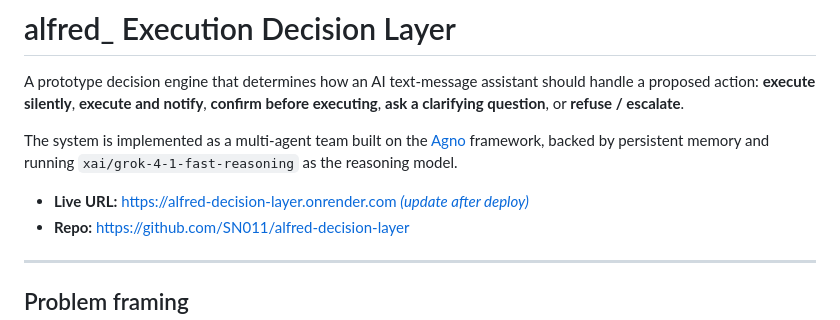
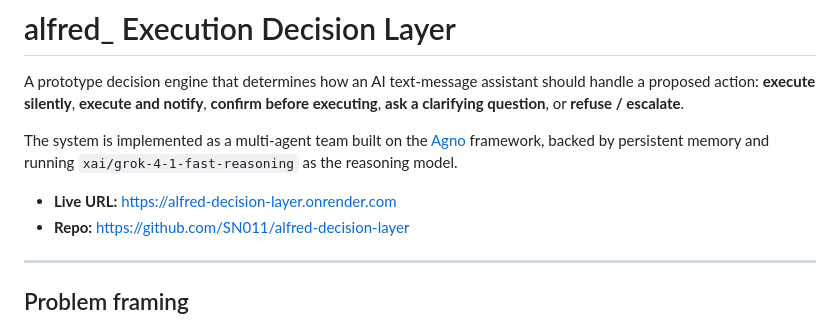
Before and after one commit to SN011/alfred-decision-layer, a Markdown page: README.md, the part around the change. GitHub-like rendering.

```diff
--- a/README.md
+++ b/README.md
@@ -4,7 +4,7 @@ A prototype decision engine that determines how an AI text-message assistant sho
 
 The system is implemented as a multi-agent team built on the [Agno](https://docs.agno.com/) framework, backed by persistent memory and running `xai/grok-4-1-fast-reasoning` as the reasoning model.
 
-- **Live URL:** [https://alfred-decision-layer.onrender.com *(update after deploy)*](https://alfred-decision-layer-21y9.onrender.com/)
+- **Live URL:** [https://alfred-decision-layer.onrender.com](https://alfred-decision-layer-21y9.onrender.com/)
 - **Repo:** https://github.com/SN011/alfred-decision-layer
 
 ---
```
